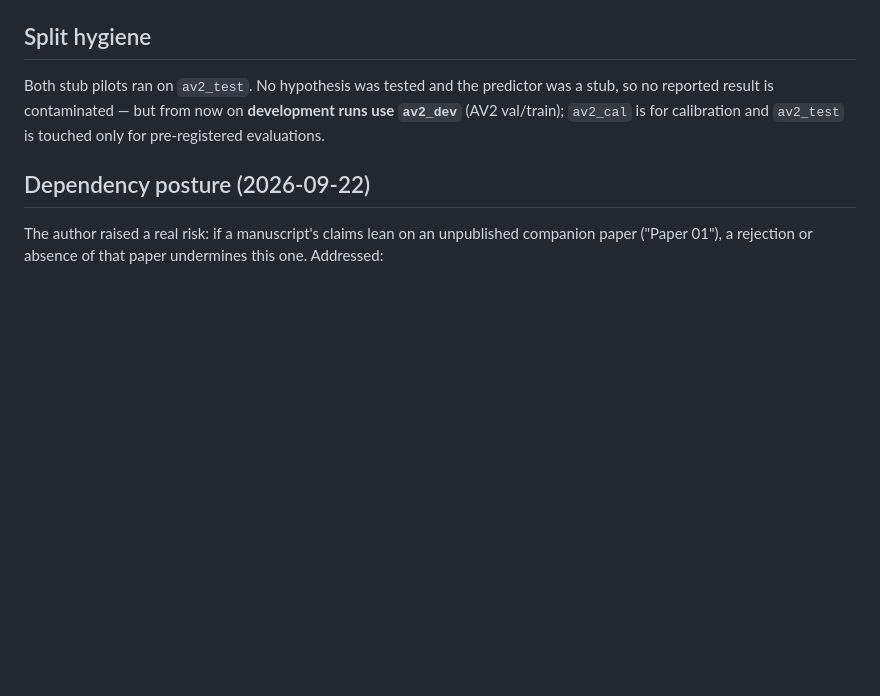
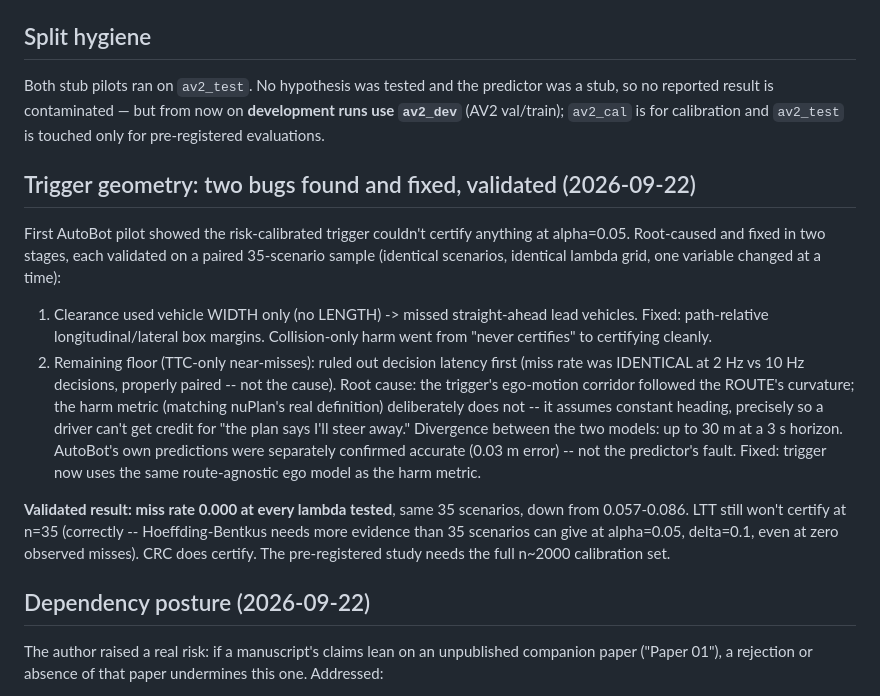
Before and after one commit to hwaqas160/paper03-risk-fallback, a Markdown page: STATUS.md, the part around the change. Rendered like a GitHub page; blank space fills up the shorter version.

Commit message:
Validate the corridor fix: miss rate 0.000 across the grid (paired, n=35)
Rerunning the identical 35-scenario paired sample with the route-agnostic
ego corridor: miss rate collapsed to 0.000 at every lambda in the grid
(down from 0.057-0.086), for the nuPlan headline harm and for both
narrower collision-only definitions. The looser TTC<1.5s definition keeps
a small nonzero floor (0.029-0.057), which is expected -- a wider
threshold catches brief near-misses no corridor model fully anticipates.

Noted an important non-bug: LTT still returns lam_hat=None despite zero
observed misses. This is correct behaviour, not a regression -- at n=35
the Hoeffding-Bentkus bound needs more evidence than 35 scenarios can
give at alpha=0.05, delta=0.1, even with zero events. CRC (an
expectation, not high-probability, guarantee) does certify at lambda=2.0.
This is why the pre-registered study uses n~2000, not a 35-scenario dev
sample.

STATUS.md and notes/design.md updated with the full before/after and the
diagnostic trail that led here.

Co-Authored-By: Claude Sonnet 5 <noreply@anthropic.com>

```diff
--- a/STATUS.md
+++ b/STATUS.md
@@ -74,6 +74,29 @@ so no reported result is contaminated — but from now on **development runs use
 `av2_dev`** (AV2 val/train); `av2_cal` is for calibration and `av2_test` is touched only for
 pre-registered evaluations.
 
+## Trigger geometry: two bugs found and fixed, validated (2026-09-22)
+
+First AutoBot pilot showed the risk-calibrated trigger couldn't certify anything at
+alpha=0.05. Root-caused and fixed in two stages, each validated on a paired 35-scenario
+sample (identical scenarios, identical lambda grid, one variable changed at a time):
+
+1. Clearance used vehicle WIDTH only (no LENGTH) -> missed straight-ahead lead vehicles.
+   Fixed: path-relative longitudinal/lateral box margins. Collision-only harm went from
+   "never certifies" to certifying cleanly.
+2. Remaining floor (TTC-only near-misses): ruled out decision latency first (miss rate was
+   IDENTICAL at 2 Hz vs 10 Hz decisions, properly paired -- not the cause). Root cause:
+   the trigger's ego-motion corridor followed the ROUTE's curvature; the harm metric
+   (matching nuPlan's real definition) deliberately does not -- it assumes constant
+   heading, precisely so a driver can't get credit for "the plan says I'll steer away."
+   Divergence between the two models: up to 30 m at a 3 s horizon. AutoBot's own
+   predictions were separately confirmed accurate (0.03 m error) -- not the predictor's fault.
+   Fixed: trigger now uses the same route-agnostic ego model as the harm metric.
+
+**Validated result: miss rate 0.000 at every lambda tested**, same 35 scenarios, down from
+0.057-0.086. LTT still won't certify at n=35 (correctly -- Hoeffding-Bentkus needs more
+evidence than 35 scenarios can give at alpha=0.05, delta=0.1, even at zero observed misses).
+CRC does certify. The pre-registered study needs the full n~2000 calibration set.
+
 ## Dependency posture (2026-09-22)
 
 The author raised a real risk: if a manuscript's claims lean on an unpublished companion
```
Also changed, not shown: notes/design.md (+13 -0 lines).
